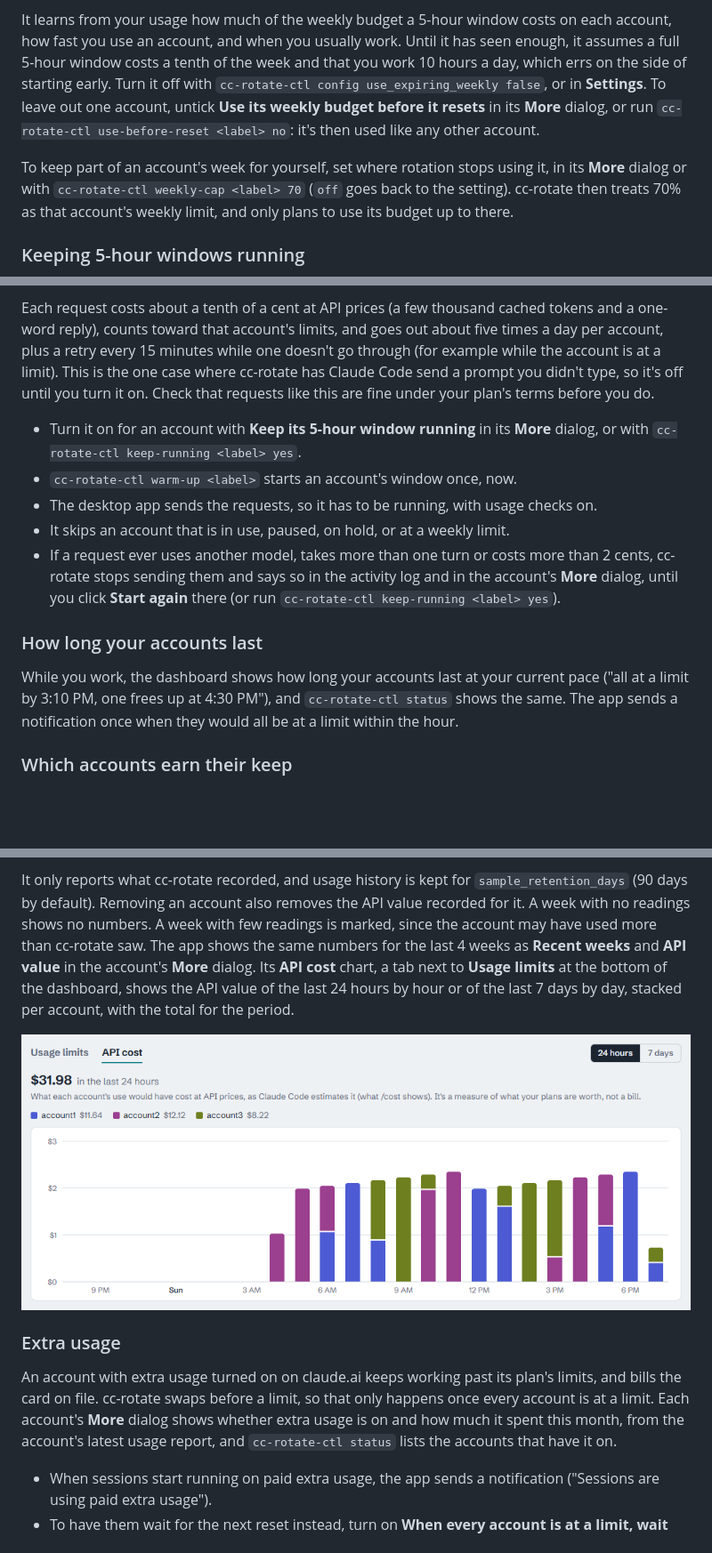
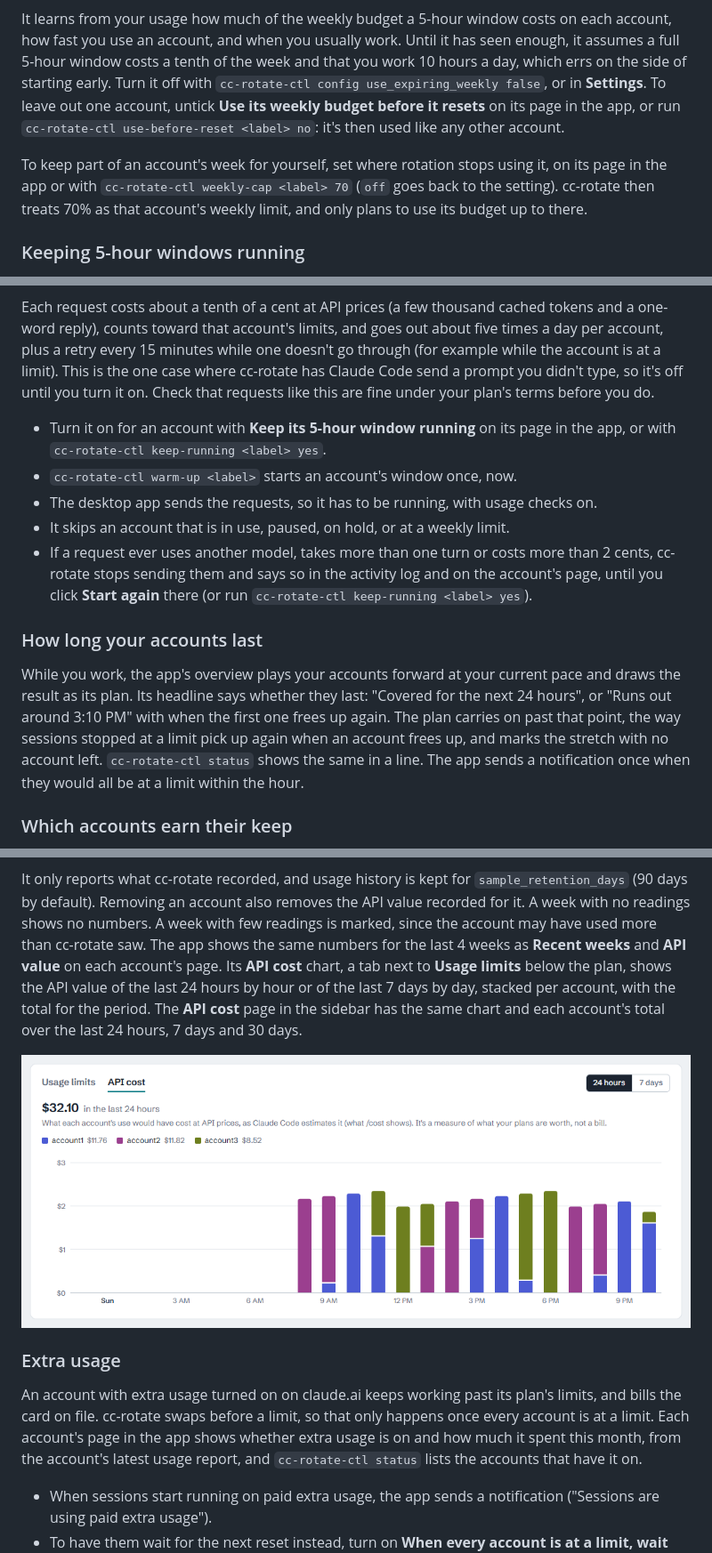
Before and after one commit to mattmarcin/cc-rotate, a Markdown page: README.md, 3 parts joined by grey strips. Shown at 89% size. Rendered like a GitHub page; pictures changed too: docs/charts.png; blank space fills up the shorter version.

Commit message:
docs: describe the plan and the new layout, and retake the screenshots

```diff
--- a/README.md
+++ b/README.md
@@ -211,9 +213,9 @@ The accounts are taken in the order their weeks reset, since only one is in use
 It learns from your usage how much of the weekly budget a 5-hour window costs on each account, how fast you use an account, and when you usually work.
 Until it has seen enough, it assumes a full 5-hour window costs a tenth of the week and that you work 10 hours a day, which errs on the side of starting early.
 Turn it off with `cc-rotate-ctl config use_expiring_weekly false`, or in **Settings**.
-To leave out one account, untick **Use its weekly budget before it resets** in its **More** dialog, or run `cc-rotate-ctl use-before-reset <label> no`: it's then used like any other account.
+To leave out one account, untick **Use its weekly budget before it resets** on its page in the app, or run `cc-rotate-ctl use-before-reset <label> no`: it's then used like any other account.
 
-To keep part of an account's week for yourself, set where rotation stops using it, in its **More** dialog or with `cc-rotate-ctl weekly-cap <label> 70` (`off` goes back to the setting).
+To keep part of an account's week for yourself, set where rotation stops using it, on its page in the app or with `cc-rotate-ctl weekly-cap <label> 70` (`off` goes back to the setting).
 cc-rotate then treats 70% as that account's weekly limit, and only plans to use its budget up to there.
 
 ### Keeping 5-hour windows running
@@ -229,15 +231,18 @@ Each request costs about a tenth of a cent at API prices (a few thousand cached
 This is the one case where cc-rotate has Claude Code send a prompt you didn't type, so it's off until you turn it on.
 Check that requests like this are fine under your plan's terms before you do.
 
-- Turn it on for an account with **Keep its 5-hour window running** in its **More** dialog, or with `cc-rotate-ctl keep-running <label> yes`.
+- Turn it on for an account with **Keep its 5-hour window running** on its page in the app, or with `cc-rotate-ctl keep-running <label> yes`.
 - `cc-rotate-ctl warm-up <label>` starts an account's window once, now.
 - The desktop app sends the requests, so it has to be running, with usage checks on.
 - It skips an account that is in use, paused, on hold, or at a weekly limit.
-- If a request ever uses another model, takes more than one turn or costs more than 2 cents, cc-rotate stops sending them and says so in the activity log and in the account's **More** dialog, until you click **Start again** there (or run `cc-rotate-ctl keep-running <label> yes`).
+- If a request ever uses another model, takes more than one turn or costs more than 2 cents, cc-rotate stops sending them and says so in the activity log and on the account's page, until you click **Start again** there (or run `cc-rotate-ctl keep-running <label> yes`).
 
 ### How long your accounts last
 
-While you work, the dashboard shows how long your accounts last at your current pace ("all at a limit by 3:10 PM, one frees up at 4:30 PM"), and `cc-rotate-ctl status` shows the same.
+While you work, the app's overview plays your accounts forward at your current pace and draws the result as its plan.
+Its headline says whether they last: "Covered for the next 24 hours", or "Runs out around 3:10 PM" with when the first one frees up again.
+The plan carries on past that point, the way sessions stopped at a limit pick up again when an account frees up, and marks the stretch with no account left.
+`cc-rotate-ctl status` shows the same in a line.
 The app sends a notification once when they would all be at a limit within the hour.
 
 ### Which accounts earn their keep
@@ -255,8 +260,9 @@ It only reports what cc-rotate recorded, and usage history is kept for `sample_r
 Removing an account also removes the API value recorded for it.
 A week with no readings shows no numbers.
 A week with few readings is marked, since the account may have used more than cc-rotate saw.
-The app shows the same numbers for the last 4 weeks as **Recent weeks** and **API value** in the account's **More** dialog.
-Its **API cost** chart, a tab next to **Usage limits** at the bottom of the dashboard, shows the API value of the last 24 hours by hour or of the last 7 days by day, stacked per account, with the total for the period.
+The app shows the same numbers for the last 4 weeks as **Recent weeks** and **API value** on each account's page.
+Its **API cost** chart, a tab next to **Usage limits** below the plan, shows the API value of the last 24 hours by hour or of the last 7 days by day, stacked per account, with the total for the period.
+The **API cost** page in the sidebar has the same chart and each account's total over the last 24 hours, 7 days and 30 days.
 
 <picture>
   <source media="(prefers-color-scheme: dark)" srcset="docs/charts-dark.png">
@@ -267,7 +273,7 @@ Its **API cost** chart, a tab next to **Usage limits** at the bottom of the dash
 
 An account with extra usage turned on on claude.ai keeps working past its plan's limits, and bills the card on file.
 cc-rotate swaps before a limit, so that only happens once every account is at a limit.
-Each account's **More** dialog shows whether extra usage is on and how much it spent this month, from the account's latest usage report, and `cc-rotate-ctl status` lists the accounts that have it on.
+Each account's page in the app shows whether extra usage is on and how much it spent this month, from the account's latest usage report, and `cc-rotate-ctl status` lists the accounts that have it on.
 
 - When sessions start running on paid extra usage, the app sends a notification ("Sessions are using paid extra usage").
 - To have them wait for the next reset instead, turn on **When every account is at a limit, wait instead of paying for extra usage** in **Settings** (`avoid_extra_usage`).
```
Also changed, not shown: other parts of README.md (+7 -5 lines), docs/specs/2026-10-24-cc-rotate.md (+42 -19 lines), docs/charts-dark.png, docs/screenshot-dark.png, docs/screenshot.png.
